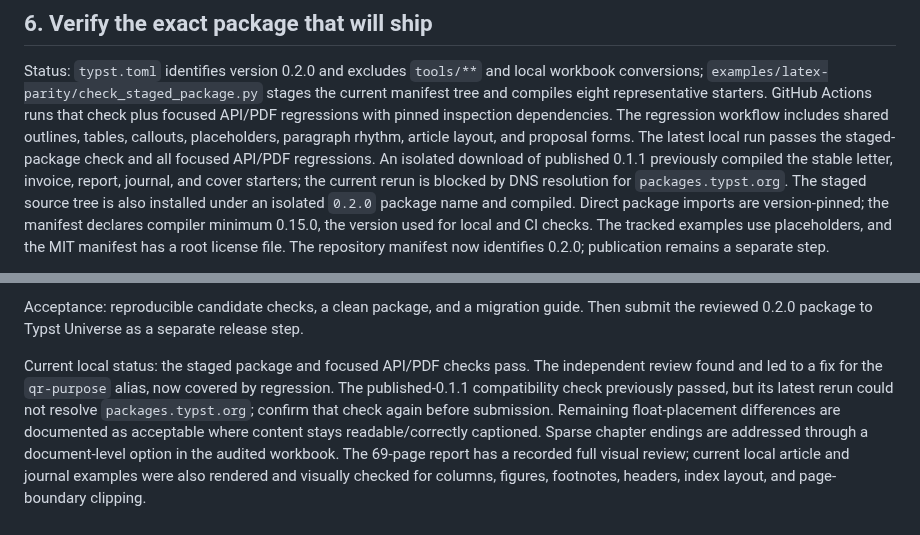
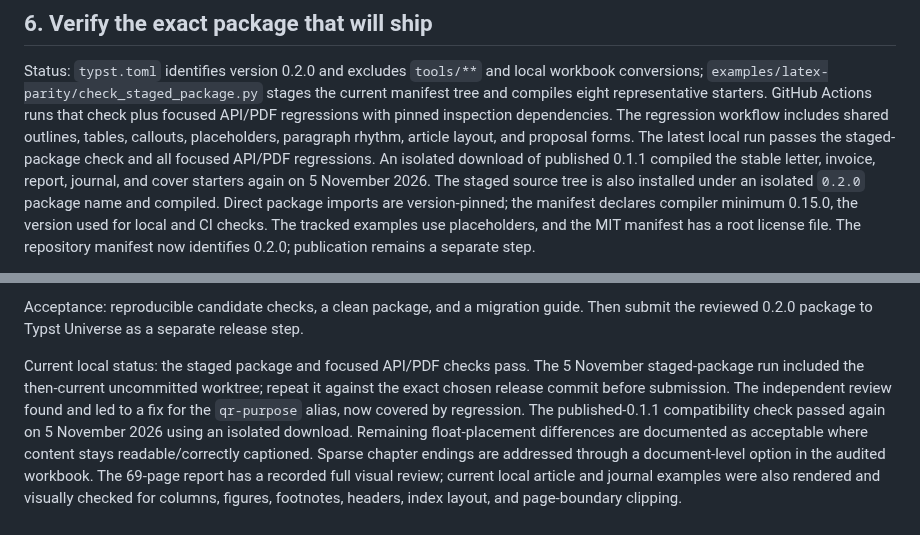
Before and after one commit to kylekahraman/satz, a Markdown page: docs/release-0.2.0-plan.md, 2 parts joined by grey strips. Drawn GitHub-style.

```diff
--- a/docs/release-0.2.0-plan.md
+++ b/docs/release-0.2.0-plan.md
@@ -171,9 +171,8 @@ check plus focused API/PDF regressions with pinned inspection dependencies.
 The regression workflow includes shared outlines, tables, callouts,
 placeholders, paragraph rhythm, article layout, and proposal forms. The latest
 local run passes the staged-package check and all focused API/PDF regressions.
-An isolated download of published 0.1.1 previously compiled the stable letter,
-invoice, report, journal, and cover starters; the current rerun is blocked by
-DNS resolution for `packages.typst.org`. The staged source tree is also
+An isolated download of published 0.1.1 compiled the stable letter,
+invoice, report, journal, and cover starters again on 5 November 2026. The staged source tree is also
 installed under an isolated `0.2.0` package name and compiled. Direct package
 imports are version-pinned; the manifest declares compiler minimum 0.15.0, the
 version used for local and CI checks. The tracked examples use placeholders,
@@ -201,10 +200,11 @@ Acceptance: reproducible candidate checks, a clean package, and a migration guid
 Then submit the reviewed 0.2.0 package to Typst Universe as a separate release step.
 
 Current local status: the staged package and focused API/PDF checks pass. The
+5 November staged-package run included the then-current uncommitted worktree;
+repeat it against the exact chosen release commit before submission. The
 independent review found and led to a fix for the `qr-purpose` alias, now covered
-by regression. The published-0.1.1 compatibility check previously passed, but
-its latest rerun could not resolve `packages.typst.org`; confirm that check
-again before submission. Remaining float-placement differences are documented
+by regression. The published-0.1.1 compatibility check passed again on 5 November 2026
+using an isolated download. Remaining float-placement differences are documented
 as acceptable where content stays readable/correctly captioned. Sparse chapter
 endings are addressed through a document-level option in the audited workbook.
 The 69-page report has a recorded full visual review; current local article and
```
Also changed, not shown: TODO.md (+1 -1 lines).
